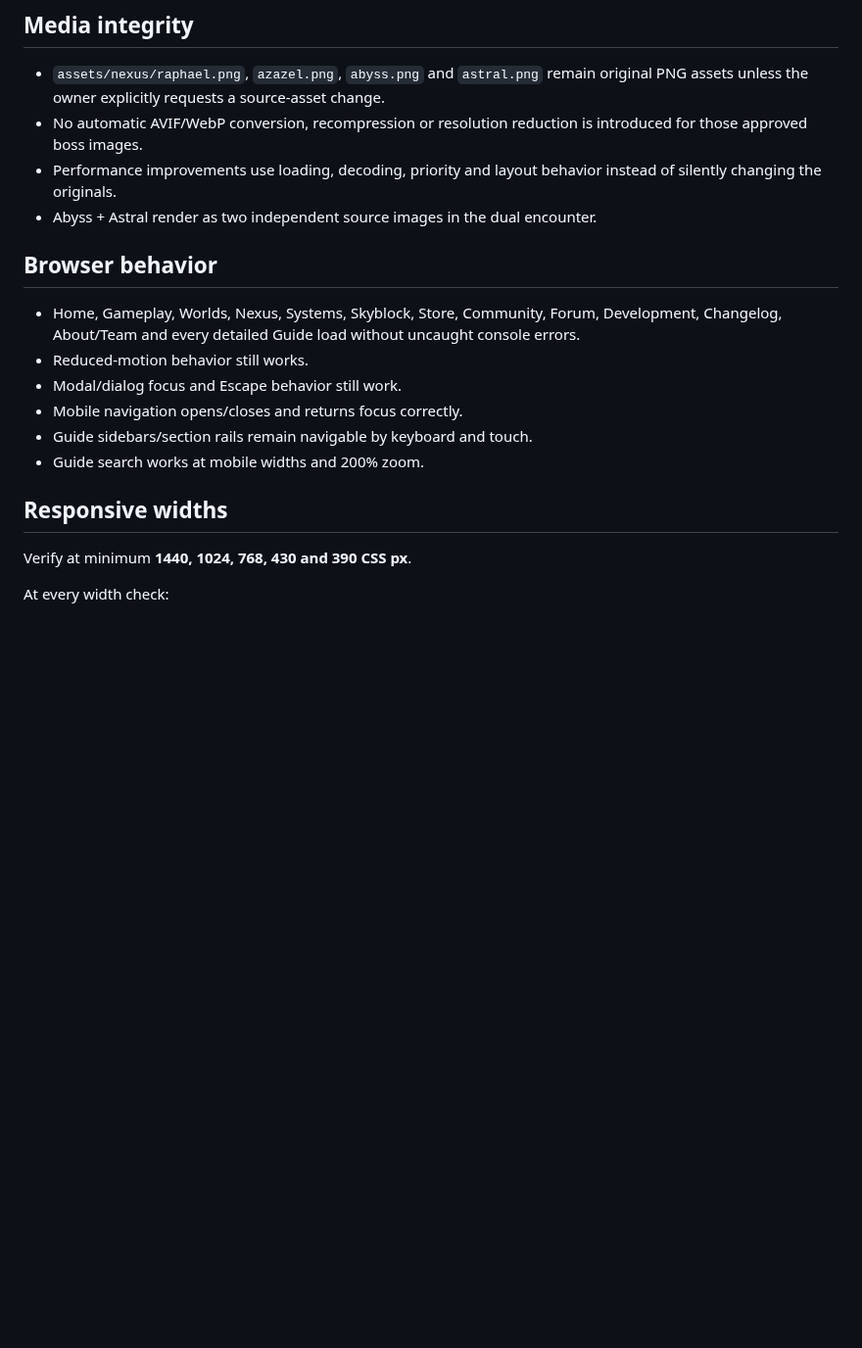
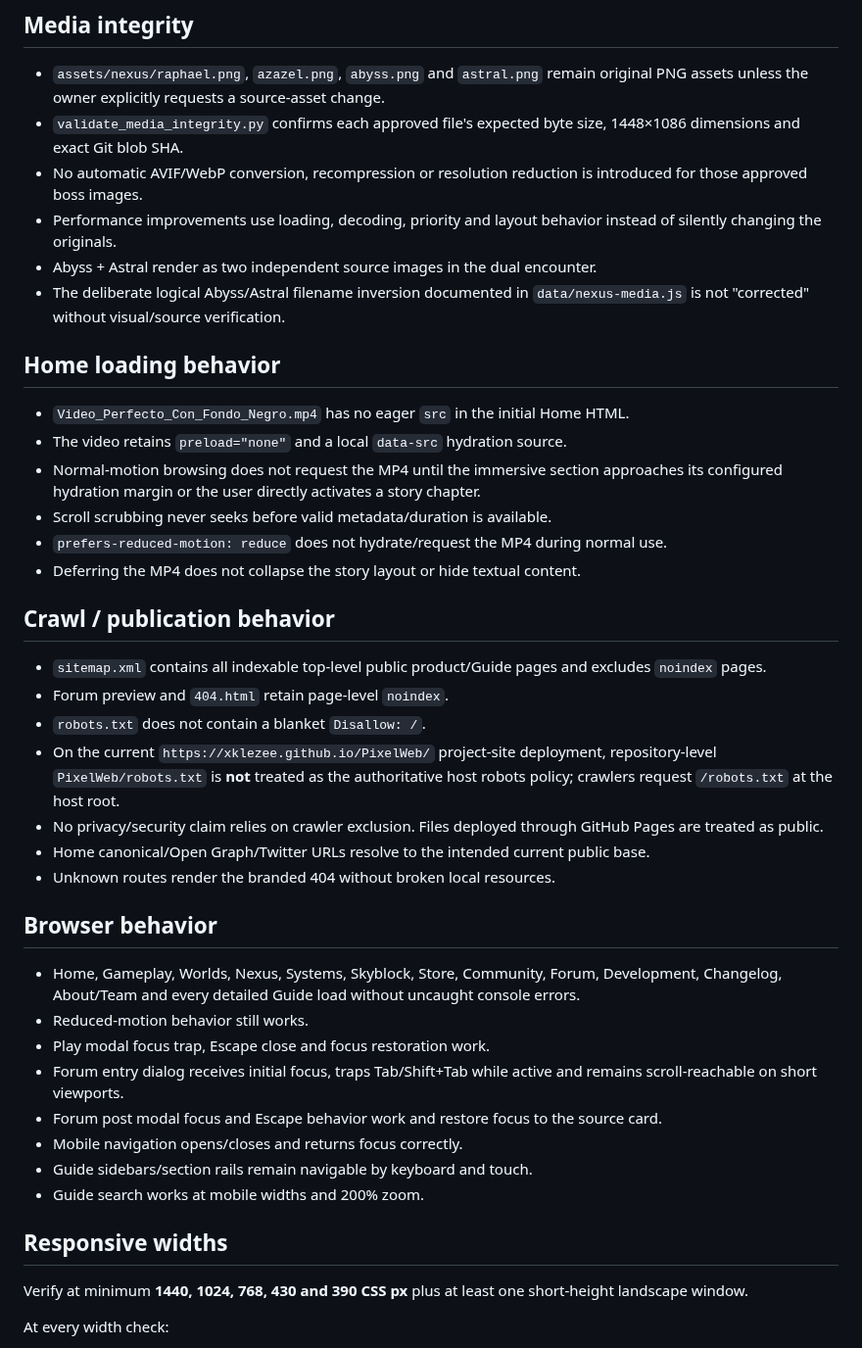
Before and after one commit to xKlezee/PixelWeb, a Markdown page: docs/QA-SECURITY-CHECKLIST.md, the part around one of its changes. Shown at 98% size. Drawn GitHub-style; blank space fills up the shorter version.

Commit message:
Expand release QA for current hardening controls

```diff
--- a/docs/QA-SECURITY-CHECKLIST.md
+++ b/docs/QA-SECURITY-CHECKLIST.md
@@ -50,22 +56,45 @@ A configured control is not a passed control. Record the actual result for the e
 ## Media integrity
 
 - `assets/nexus/raphael.png`, `azazel.png`, `abyss.png` and `astral.png` remain original PNG assets unless the owner explicitly requests a source-asset change.
+- `validate_media_integrity.py` confirms each approved file's expected byte size, 1448×1086 dimensions and exact Git blob SHA.
 - No automatic AVIF/WebP conversion, recompression or resolution reduction is introduced for those approved boss images.
 - Performance improvements use loading, decoding, priority and layout behavior instead of silently changing the originals.
 - Abyss + Astral render as two independent source images in the dual encounter.
+- The deliberate logical Abyss/Astral filename inversion documented in `data/nexus-media.js` is not "corrected" without visual/source verification.
+
+## Home loading behavior
+
+- `Video_Perfecto_Con_Fondo_Negro.mp4` has no eager `src` in the initial Home HTML.
+- The video retains `preload="none"` and a local `data-src` hydration source.
+- Normal-motion browsing does not request the MP4 until the immersive section approaches its configured hydration margin or the user directly activates a story chapter.
+- Scroll scrubbing never seeks before valid metadata/duration is available.
+- `prefers-reduced-motion: reduce` does not hydrate/request the MP4 during normal use.
+- Deferring the MP4 does not collapse the story layout or hide textual content.
+
+## Crawl / publication behavior
+
+- `sitemap.xml` contains all indexable top-level public product/Guide pages and excludes `noindex` pages.
+- Forum preview and `404.html` retain page-level `noindex`.
+- `robots.txt` does not contain a blanket `Disallow: /`.
+- On the current `https://xklezee.github.io/PixelWeb/` project-site deployment, repository-level `PixelWeb/robots.txt` is **not** treated as the authoritative host robots policy; crawlers request `/robots.txt` at the host root.
+- No privacy/security claim relies on crawler exclusion. Files deployed through GitHub Pages are treated as public.
+- Home canonical/Open Graph/Twitter URLs resolve to the intended current public base.
+- Unknown routes render the branded 404 without broken local resources.
 
 ## Browser behavior
 
 - Home, Gameplay, Worlds, Nexus, Systems, Skyblock, Store, Community, Forum, Development, Changelog, About/Team and every detailed Guide load without uncaught console errors.
 - Reduced-motion behavior still works.
-- Modal/dialog focus and Escape behavior still work.
+- Play modal focus trap, Escape close and focus restoration work.
+- Forum entry dialog receives initial focus, traps Tab/Shift+Tab while active and remains scroll-reachable on short viewports.
+- Forum post modal focus and Escape behavior work and restore focus to the source card.
 - Mobile navigation opens/closes and returns focus correctly.
 - Guide sidebars/section rails remain navigable by keyboard and touch.
 - Guide search works at mobile widths and 200% zoom.
 
 ## Responsive widths
 
-Verify at minimum **1440, 1024, 768, 430 and 390 CSS px**.
+Verify at minimum **1440, 1024, 768, 430 and 390 CSS px** plus at least one short-height landscape window.
 
 At every width check:
 
```
Also changed, not shown: other parts of docs/QA-SECURITY-CHECKLIST.md (+13 -5 lines).
